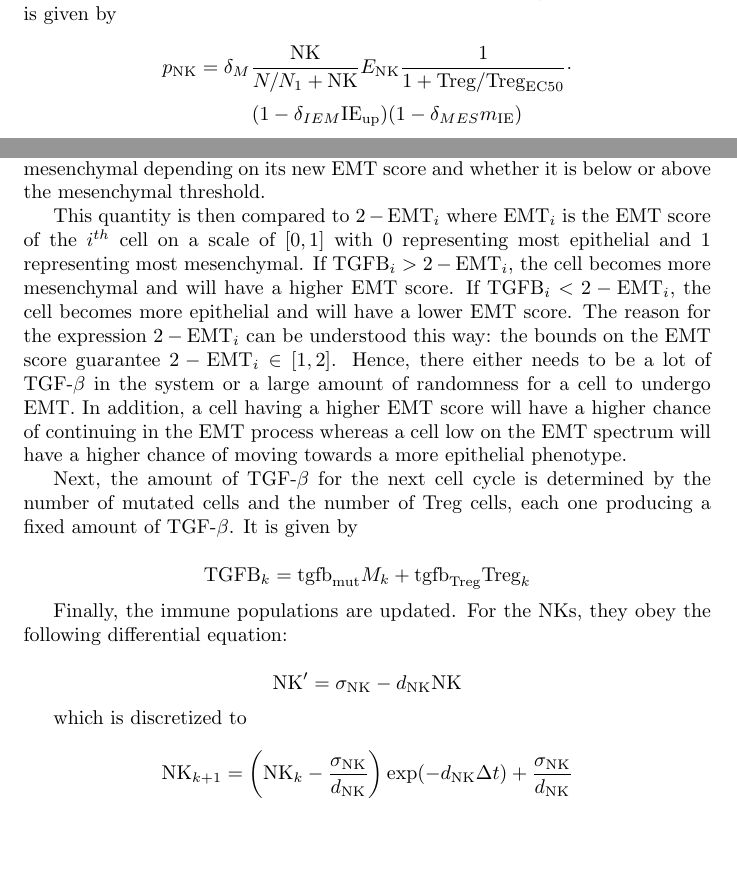
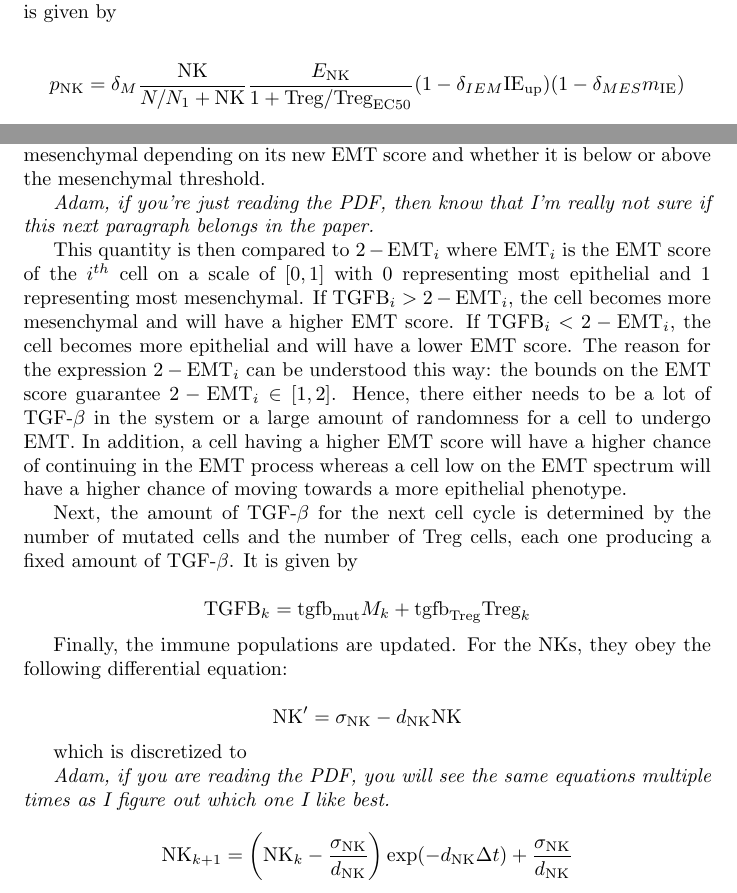
Before and after one commit to drbergman/Tumor-Immune-EMT, a LaTeX document (Paper/Paper.tex): two parts of pages 6 and 7 of 18, joined at a grey line, cut so that both start at the same text, the shorter picture padded with empty space. The pictures show the PDF file Paper/Paper.pdf that the author committed with the source.

Commit message:
Changed comments for Adam
Labeled all comments I’d like responses by %A

```diff
--- a/Paper/Paper.tex
+++ b/Paper/Paper.tex
@@ -224,32 +227,35 @@ Fourth, there is a decreasing Hill factor based on the number of Treg cells pres
 Finally, there are two factors that proportionally decrease the weight of immune clearance depending on if the cell has an immune evasion mutation or if it is mesenchymal.
 In total, the weight of NK clearance is given by
 
-$$ p_{\text{NK}} =\delta_M \frac{\text{NK}}{N/N_{1}+\text{NK}} E_{\text{NK}} \frac{1}{1+\text{Treg}/\text{Treg}_{\text{EC50}}} \cdot $$
-$$ \qquad(1-\delta_{IEM}\text{IE}_{\text{up}})(1-\delta_{MES}m_{\text{IE}})$$
+$$ p_{\text{NK}} =\delta_M \frac{\text{NK}}{N/N_{1}+\text{NK}}  \frac{E_{\text{NK}}}{1+\text{Treg}/\text{Treg}_{\text{EC50}}} (1-\delta_{IEM}\text{IE}_{\text{up}})(1-\delta_{MES}m_{\text{IE}}) $$
+%$$\qquad\qquad \qquad(1-\delta_{IEM}\text{IE}_{\text{up}})(1-\delta_{MES}m_{\text{IE}})$$
 % Should I worry about the order in which these appear? Rearranging would make the formula look better, but the order I have introduced them makes the most sense.
 % Also, any thoughts on NK, CTL, Treg not being italicized? While other capital letters are?
 
 A similar formula holds for CTLs with only the number of CTLs and their efficacy being different from the above equation.
 
 
-\paragraph{Rest/$G_0$} %use both for this section heading?
+\paragraph{Rest/$G_0$} %A use both for this section heading?
 The weight associated with quiescence is taken as 1 except in the case of Mesenchymal cells.
 For Mesenchymal cells, the weight lost to proliferation is added to the weight of quiescence.
 Hence, the weight of quiescence is given by
 
-$$ p_{G0} = 1 + \delta_{\text{MES}}p(1+\delta_{\text{PM}}\text{prolif}_{\text{up}})m_{GA}\frac{N_0}{N_0+N} $$ %p_{G_0},p_{rest},p_{\text{rest}},p_{GA}???
+$$ p_{G0} = 1 + \delta_{\text{MES}}p(1+\delta_{\text{PM}}\text{prolif}_{\text{up}})m_{GA}\frac{N_0}{N_0+N} $$
+%A style choice: p_{G_0},p_{rest},p_{\text{rest}},p_{GA}???
 
-The reason for adding that term is due to the understanding that mesenchymal cells are not proliferating as fast because they are instead remaining in the $G_0$ phase. % is this the right way to word this?
+The reason for adding that term is due to the understanding that mesenchymal cells are not proliferating as fast because they are instead remaining in the $G_0$ phase. %A is this the right way to word this?
 
 \subsubsection{Completing the Cell Cycle}
 After the cell fates are determined and the results reflected in the system, there are a few things that happen before the system moves on to a new cell cycle.
 First, the NK and CTL populations are reduced by the number of mutated cells they cleared.
-This represents the fact that individual immune cells lose efficacy as they carry out their effector functions. % Similar to previous comment: should I cite reference for this here or put this up in the intro?
-
+%A Similar to previous comment: should I cite reference for this here or put this up in the intro?
+This represents the fact that individual immune cells lose efficacy as they carry out their effector functions.
+%
 Also, all proliferating cells have a probability of undergoing a pathway mutation.
 If they do, one is randomly chosen among the three and that one either mutates or remains mutated.
-If the cell does not undergo a mutation, then its probability of mutating during subsequent cell increases. % Updated this after Adam had question. Does this make sense as is?
-
+%A Updated this after Adam had question. Does this make sense as is?
+If the cell does not undergo a mutation, then its probability of mutating during subsequent cell increases.
+%
 Then, the EMT values for each cell is updated.
 This depends on the cells current EMT score and how much TGF-$\beta$ is currently in the system.
 Each cell receives an amount of TGF-$\beta$ given by
@@ -262,6 +268,9 @@ If not, then the cell undergoes the reverse process, MET, and its EMT score will
 Each cell then is relabeled as either epithelial or mesenchymal depending on its new EMT score and whether it is below or above the mesenchymal threshold.
 
 
+
+
+\emph{Adam, if you're just reading the PDF, then know that I'm really not sure if this next paragraph belongs in the paper.}
 
 %%%%%%%%%	I think this next section is too much detail that just confuses the reader. I don't think I need to explain my implementation, just the process. Thoughts?	%%%%%%%%%%%%%%%%%%%%
 This quantity is then compared to $2-\text{EMT}_i$ where $\text{EMT}_i$ is the EMT score of the $i^{th}$ cell on a scale of $[0,1]$ with $0$ representing most epithelial and $1$ representing most mesenchymal.
@@ -287,7 +296,7 @@ $$ \text{NK}' = \sigma_{\text{NK}} - d_{\text{NK}}\text{NK} $$
 
 which is discretized to
 
-
+\emph{Adam, if you are reading the PDF, you will see the same equations multiple times as I figure out which one I like best.}
 
 %%% I like the first of these two options. You set aside the amount you know you will gain (sigma/d) and then let the rest decay exponentially
 $$ \text{NK}_{k+1} = \left (\text{NK}_k-\frac{\sigma_{\text{NK}}}{d_{\text{NK}}} \right )\exp(-d_{\text{NK}}\Delta t)+\frac{\sigma_{\text{NK}}}{d_{\text{NK}}} $$
```
Also changed, not shown: Paper/Paper.pdf, Paper/Paper.tex (30 more changed lines), 2 other files.
